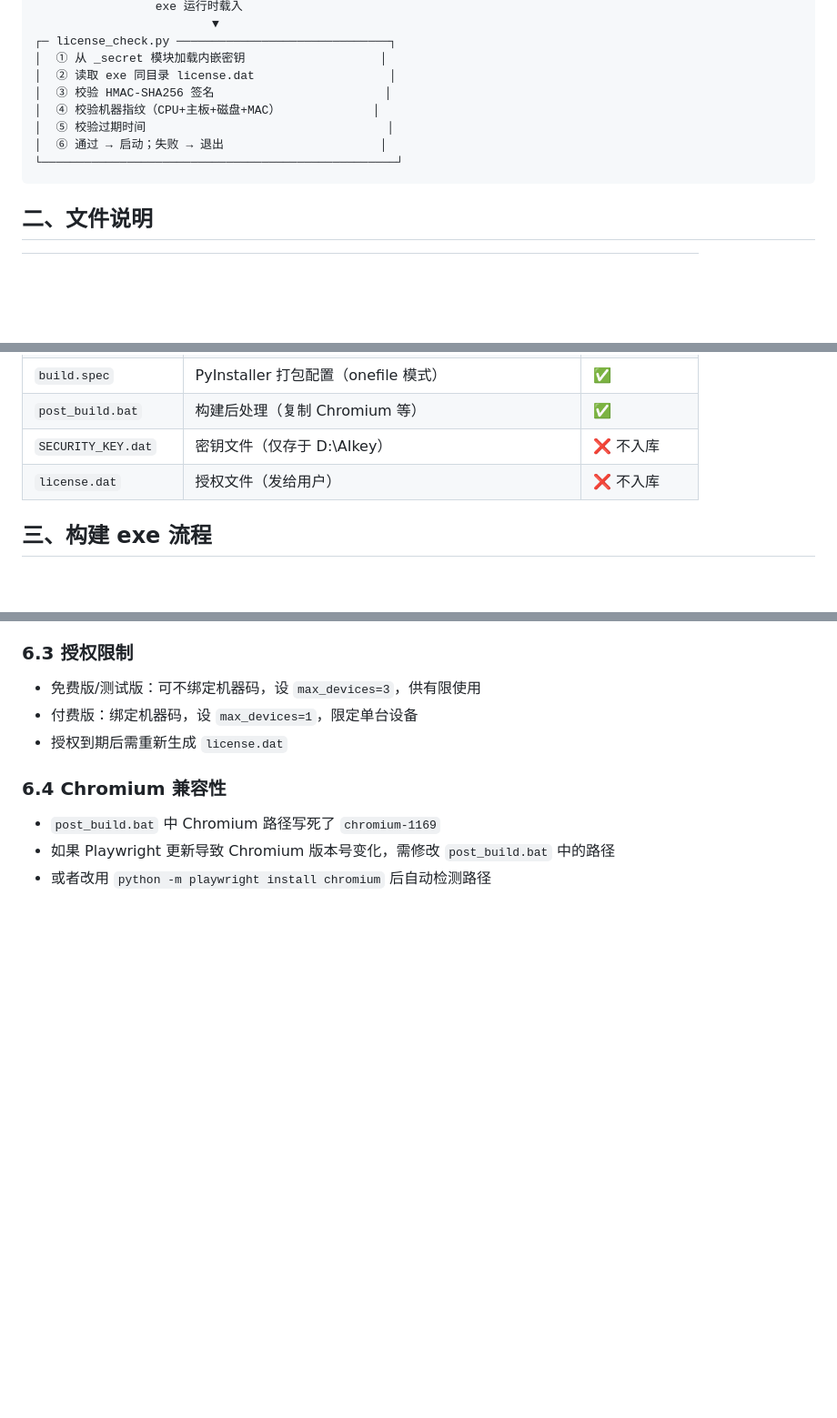
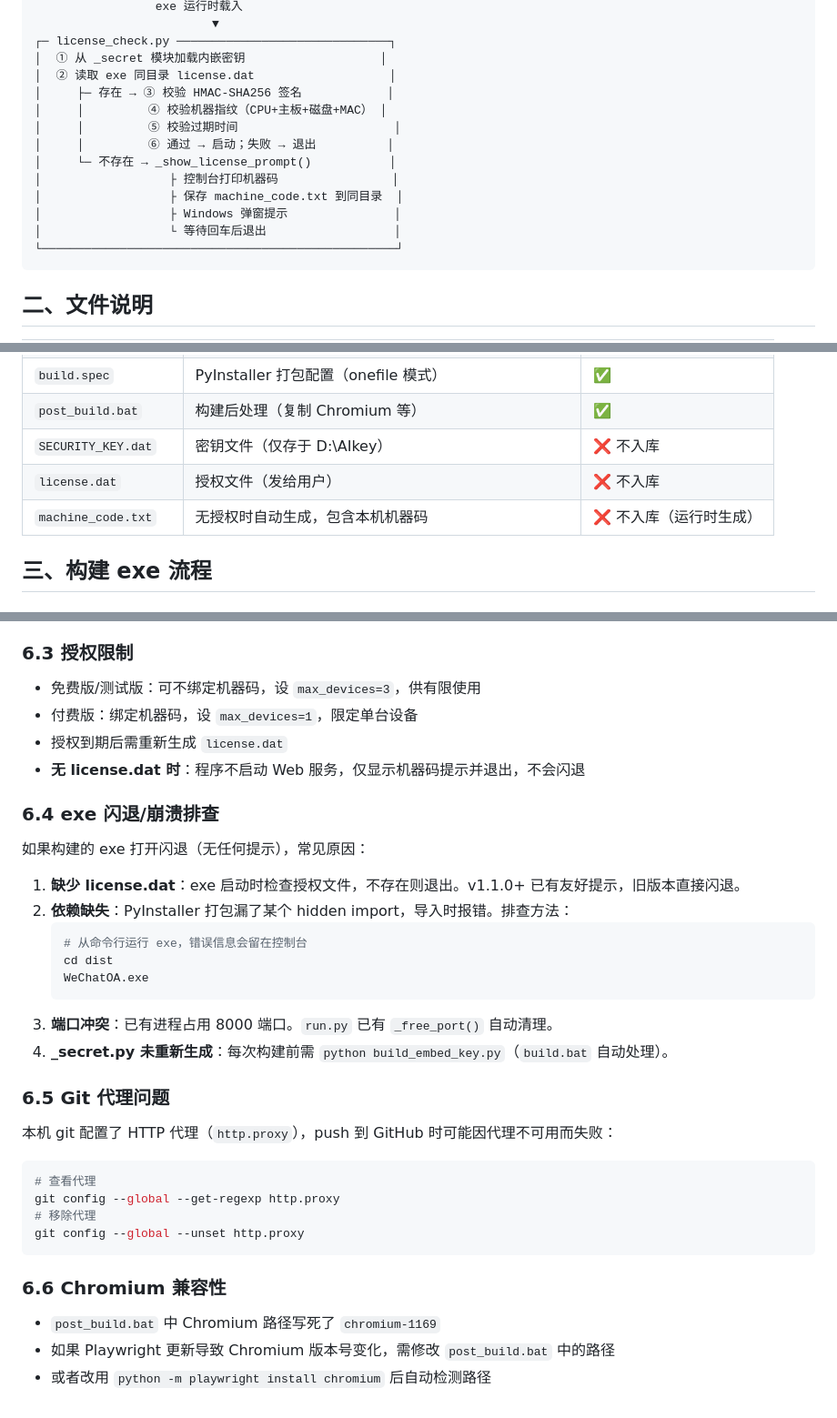
Before and after one commit to cheng0009/WeChat-OA-Assistant, a Markdown page: 开发备忘_授权构建与发布流程.md, 3 parts joined by grey strips. Shown at 91% size. Drawn GitHub-style; blank space fills up the shorter version.

Commit message:
docs: 更新开发备忘 — 授权缺失提示流程、闪退排查、Git代理问题

````diff
--- a/开发备忘_授权构建与发布流程.md
+++ b/开发备忘_授权构建与发布流程.md
@@ -20,10 +20,15 @@
 ┌─ license_check.py ──────────────────────────────┐
 │  ① 从 _secret 模块加载内嵌密钥                   │
 │  ② 读取 exe 同目录 license.dat                   │
-│  ③ 校验 HMAC-SHA256 签名                        │
-│  ④ 校验机器指纹（CPU+主板+磁盘+MAC）             │
-│  ⑤ 校验过期时间                                  │
-│  ⑥ 通过 → 启动；失败 → 退出                      │
+│     ├─ 存在 → ③ 校验 HMAC-SHA256 签名            │
+│     │         ④ 校验机器指纹（CPU+主板+磁盘+MAC） │
+│     │         ⑤ 校验过期时间                      │
+│     │         ⑥ 通过 → 启动；失败 → 退出          │
+│     └─ 不存在 → _show_license_prompt()           │
+│                  ├ 控制台打印机器码                │
+│                  ├ 保存 machine_code.txt 到同目录  │
+│                  ├ Windows 弹窗提示               │
+│                  └ 等待回车后退出                  │
 └──────────────────────────────────────────────────┘
 ```
 
@@ -39,6 +44,7 @@
 | `post_build.bat` | 构建后处理（复制 Chromium 等） | ✅ |
 | `SECURITY_KEY.dat` | 密钥文件（仅存于 D:\AIkey） | ❌ 不入库 |
 | `license.dat` | 授权文件（发给用户） | ❌ 不入库 |
+| `machine_code.txt` | 无授权时自动生成，包含本机机器码 | ❌ 不入库（运行时生成） |
 
 ## 三、构建 exe 流程
 
@@ -153,8 +170,34 @@ WeChat-OA-Assistant-v1.0.zip
 - 免费版/测试版：可不绑定机器码，设 `max_devices=3`，供有限使用
 - 付费版：绑定机器码，设 `max_devices=1`，限定单台设备
 - 授权到期后需重新生成 `license.dat`
+- **无 license.dat 时**：程序不启动 Web 服务，仅显示机器码提示并退出，不会闪退
 
-### 6.4 Chromium 兼容性
+### 6.4 exe 闪退/崩溃排查
+
+如果构建的 exe 打开闪退（无任何提示），常见原因：
+
+1. **缺少 license.dat**：exe 启动时检查授权文件，不存在则退出。v1.1.0+ 已有友好提示，旧版本直接闪退。
+2. **依赖缺失**：PyInstaller 打包漏了某个 hidden import，导入时报错。排查方法：
+   ```bash
+   # 从命令行运行 exe，错误信息会留在控制台
+   cd dist
+   WeChatOA.exe
+   ```
+3. **端口冲突**：已有进程占用 8000 端口。`run.py` 已有 `_free_port()` 自动清理。
+4. **_secret.py 未重新生成**：每次构建前需 `python build_embed_key.py`（`build.bat` 自动处理）。
+
+### 6.5 Git 代理问题
+
+本机 git 配置了 HTTP 代理（`http.proxy`），push 到 GitHub 时可能因代理不可用而失败：
+
+```bash
+# 查看代理
+git config --global --get-regexp http.proxy
+# 移除代理
+git config --global --unset http.proxy
+```
+
+### 6.6 Chromium 兼容性
 
 - `post_build.bat` 中 Chromium 路径写死了 `chromium-1169`
 - 如果 Playwright 更新导致 Chromium 版本号变化，需修改 `post_build.bat` 中的路径
````
Also changed, not shown: other parts of 开发备忘_授权构建与发布流程.md (+12 -1 lines).
